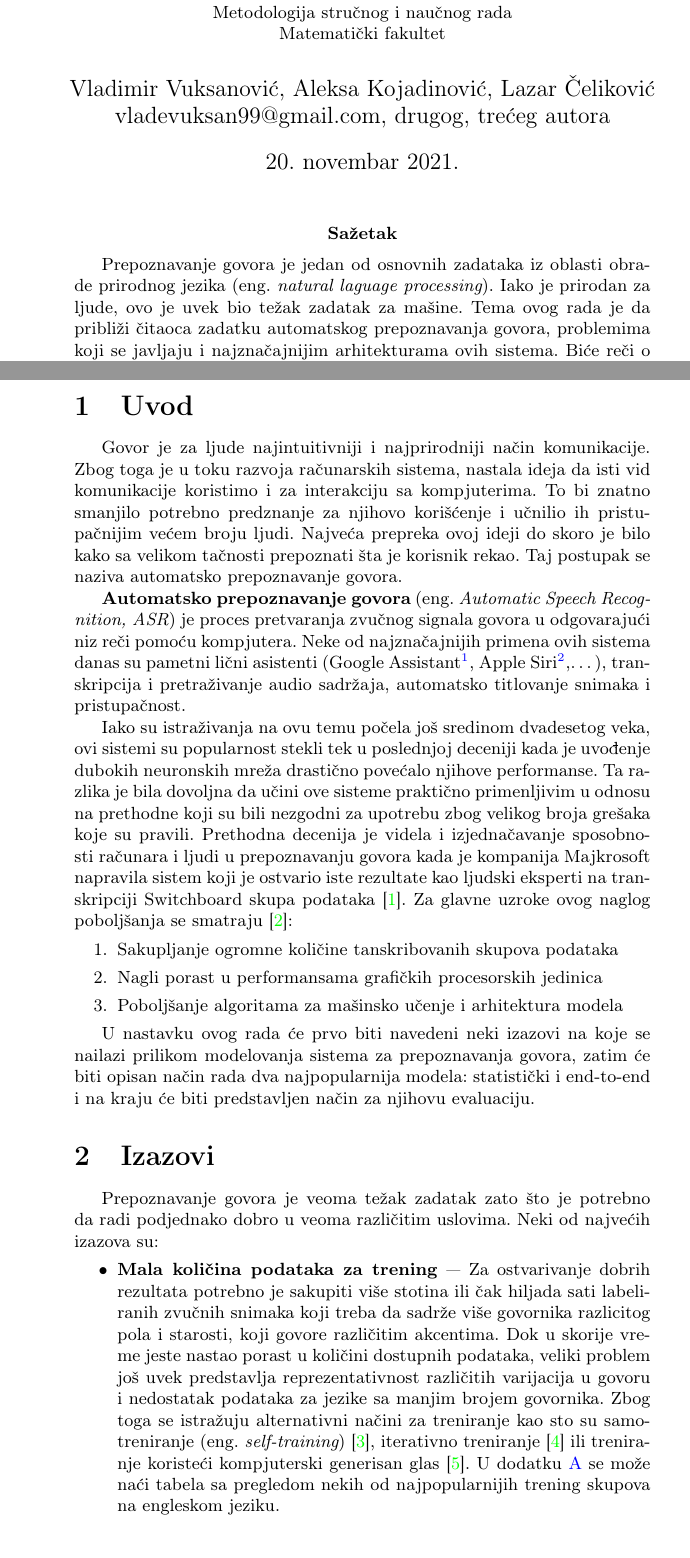
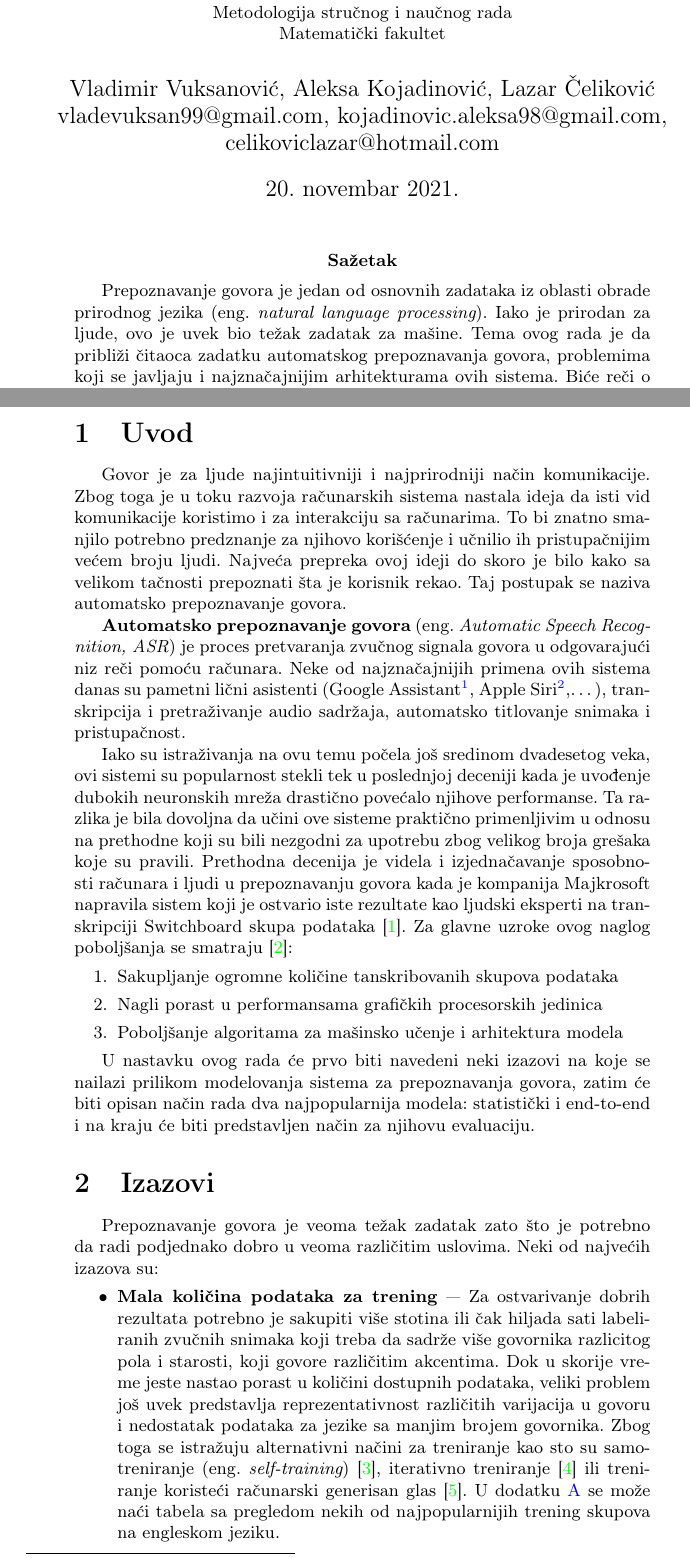
Before and after one commit to VladimirV99/AutomaticSpeechRecognition, a LaTeX document (AutomaticSpeechRecognition.tex): two parts of pages 1 and 2 of 12, joined at a grey line, cut so that both start at the same text. Compiled offline with pdfLaTeX.

Commit message:
Fix typos: part 2

```diff
--- a/AutomaticSpeechRecognition.tex
+++ b/AutomaticSpeechRecognition.tex
@@ -62,14 +62,14 @@
 
 \title{Automatsko prepoznavanje govora\\ \small{Seminarski rad u okviru kursa\\Metodologija stručnog i naučnog rada\\Matematički fakultet}}
 
-\author{Vladimir Vuksanović, Aleksa Kojadinović, Lazar Čeliković\\vladevuksan99@gmail.com, drugog, trećeg autora}
+\author{Vladimir Vuksanović, Aleksa Kojadinović, Lazar Čeliković\\vladevuksan99@gmail.com,  kojadinovic.aleksa98@gmail.com,  \\celikoviclazar@hotmail.com}
 
 %\date{9.~april 2015.}
 
 \maketitle
 
 \abstract{
-  Prepoznavanje govora je jedan od osnovnih zadataka iz oblasti obrade prirodnog jezika (eng.~{\em natural laguage processing}).
+  Prepoznavanje govora je jedan od osnovnih zadataka iz oblasti obrade prirodnog jezika (eng.~{\em natural language processing}).
   Iako je prirodan za ljude, ovo je uvek bio težak zadatak za mašine.
   Tema ovog rada je da približi čitaoca zadatku automatskog prepoznavanja govora, problemima koji se javljaju i najznačajnijim arhitekturama ovih sistema.
   Biće reči o klasičnim, statističkim modelima kao i modernijim modelima potpuno zasnovanim na dubokim neuronskim mrežama.
@@ -87,12 +87,12 @@
 \label{sec:uvod}
 
 Govor je za ljude najintuitivniji i najprirodniji način komunikacije.
-Zbog toga je u toku razvoja računarskih sistema, nastala ideja da isti vid komunikacije koristimo i za interakciju sa kompjuterima.
+Zbog toga je u toku razvoja računarskih sistema nastala ideja da isti vid komunikacije koristimo i za interakciju sa računarima.
 To bi znatno smanjilo potrebno predznanje za njihovo korišćenje i učnilio ih pristupačnijim većem broju ljudi.
 Najveća prepreka ovoj ideji do skoro je bilo kako sa velikom tačnosti prepoznati šta je korisnik rekao.
 Taj postupak se naziva automatsko prepoznavanje govora.
 
-\textbf{Automatsko prepoznavanje govora} (eng.~{\em Automatic Speech Recognition, ASR}) je proces pretvaranja zvučnog signala govora u odgovarajući niz reči pomoću kompjutera.
+\textbf{Automatsko prepoznavanje govora} (eng.~{\em Automatic Speech Recognition, ASR}) je proces pretvaranja zvučnog signala govora u odgovarajući niz reči pomoću računara.
 Neke od najznačajnijih primena ovih sistema danas su pametni lični asistenti (Google Assistant\footnote{https://assistant.google.com/}, Apple Siri\footnote{https://www.apple.com/siri/},\dots), transkripcija i pretraživanje audio sadržaja, automatsko titlovanje snimaka i pristupačnost.
 
 Iako su istraživanja na ovu temu počela još sredinom dvadesetog veka, ovi sistemi su popularnost stekli tek u poslednjoj deceniji kada je uvođenje dubokih neuronskih mreža drastično povećalo njihove performanse.
@@ -117,7 +117,7 @@ Neki od najvećih izazova su:
   \item \textbf{Mala količina podataka za trening} ---
   Za ostvarivanje dobrih rezultata potrebno je sakupiti više stotina ili čak hiljada sati labeliranih zvučnih snimaka koji treba da sadrže više govornika razlicitog pola i starosti, koji govore različitim akcentima.
   Dok u skorije vreme jeste nastao porast u količini dostupnih podataka, veliki problem još uvek predstavlja reprezentativnost različitih varijacija u govoru i nedostatak podataka za jezike sa manjim brojem govornika.
-  Zbog toga se istražuju alternativni načini za treniranje kao sto su samo-treniranje (eng.~{\em self-training}) \cite{baevski2020wav2vec}, iterativno treniranje \cite{park2020noisy} ili treniranje koristeći kompjuterski generisan glas \cite{hannun2014deep}.
+  Zbog toga se istražuju alternativni načini za treniranje kao sto su samo-treniranje (eng.~{\em self-training}) \cite{baevski2020wav2vec}, iterativno treniranje \cite{park2020noisy} ili treniranje koristeći računarski generisan glas \cite{hannun2014deep}.
   U dodatku \ref{sec:skupovi} se može naći tabela sa pregledom nekih od najpopularnijih trening skupova na engleskom jeziku.
 
   \item \textbf{Stil govora} ---
```
Also changed, not shown: AutomaticSpeechRecognition.pdf, AutomaticSpeechRecognition.tex (12 more changed lines).
